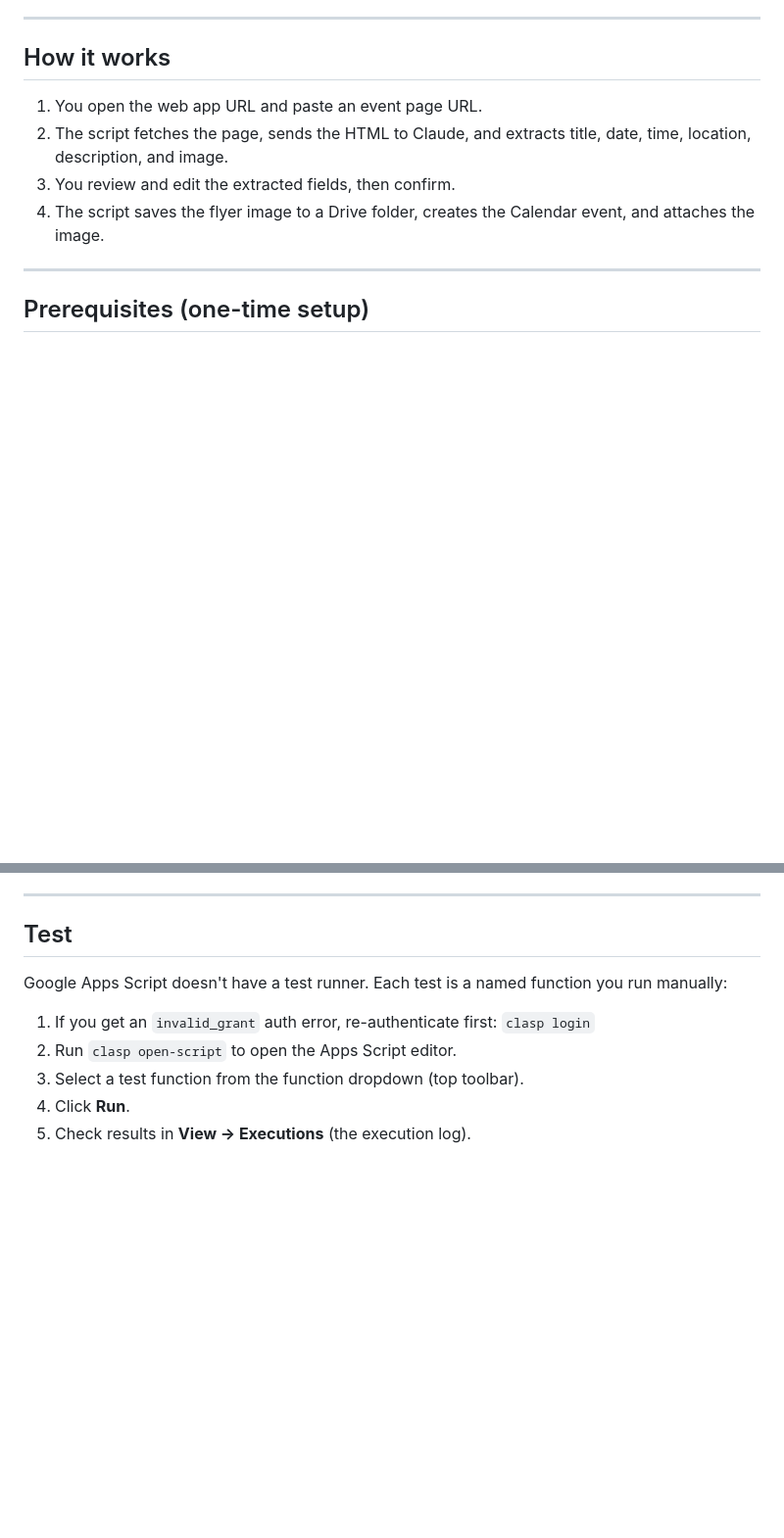
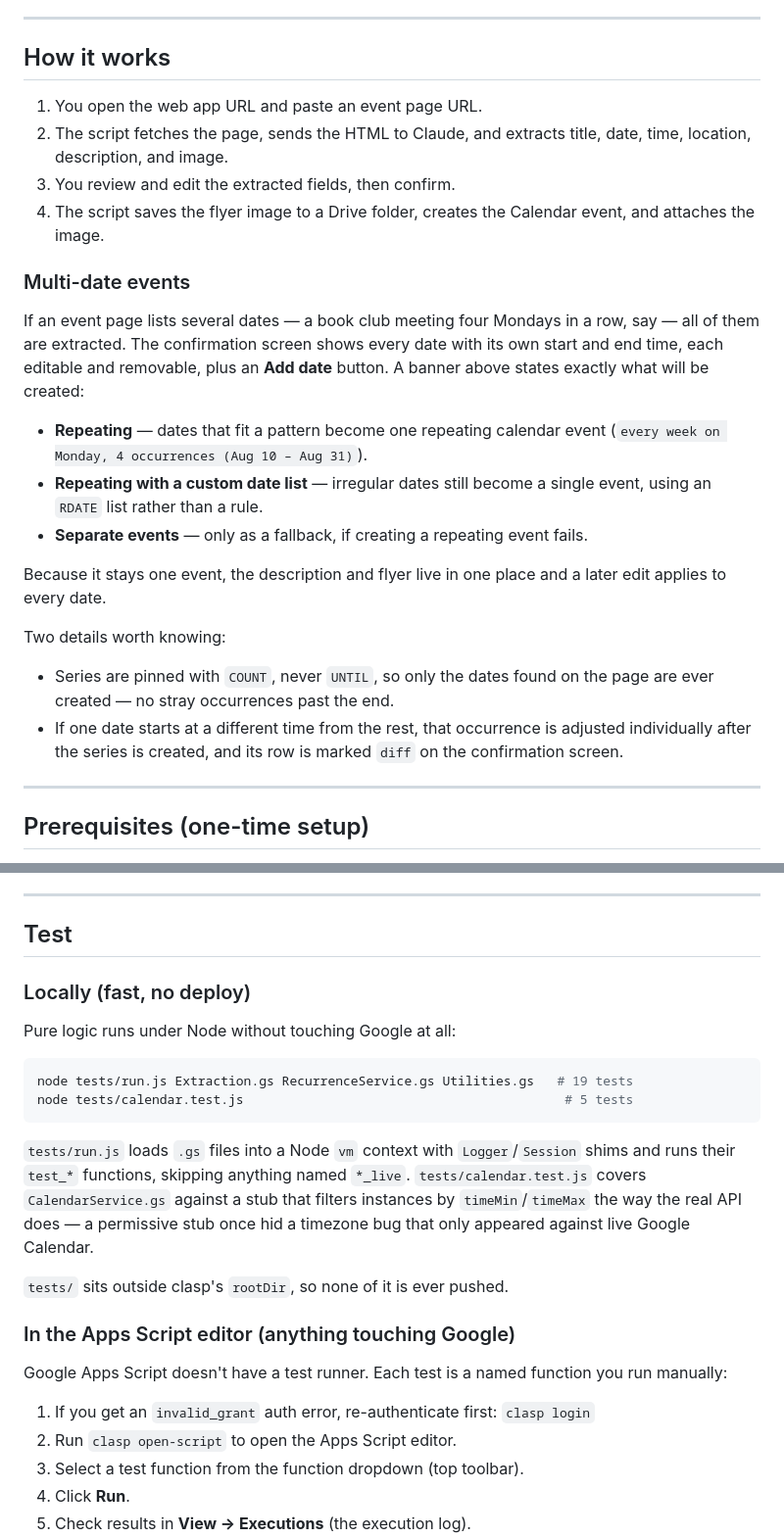
Before and after one commit to mymikemiller/event-automation, a Markdown page: README.md, 2 parts joined by grey strips. Shown at 98% size. Rendered like a GitHub page; blank space fills up the shorter version.

Commit message:
docs: document multi-date event support and the local test runner
Co-Authored-By: Claude Opus 5 <noreply@anthropic.com>

````diff
--- a/README.md
+++ b/README.md
@@ -10,6 +10,30 @@ A Google Apps Script web app: paste an event URL, Claude AI extracts the details
 2. The script fetches the page, sends the HTML to Claude, and extracts title, date, time, location, description, and image.
 3. You review and edit the extracted fields, then confirm.
 4. The script saves the flyer image to a Drive folder, creates the Calendar event, and attaches the image.
+
+### Multi-date events
+
+If an event page lists several dates — a book club meeting four Mondays in a
+row, say — all of them are extracted. The confirmation screen shows every date
+with its own start and end time, each editable and removable, plus an **Add
+date** button. A banner above states exactly what will be created:
+
+- **Repeating** — dates that fit a pattern become one repeating calendar event
+  (`every week on Monday, 4 occurrences (Aug 10 – Aug 31)`).
+- **Repeating with a custom date list** — irregular dates still become a single
+  event, using an `RDATE` list rather than a rule.
+- **Separate events** — only as a fallback, if creating a repeating event fails.
+
+Because it stays one event, the description and flyer live in one place and a
+later edit applies to every date.
+
+Two details worth knowing:
+
+- Series are pinned with `COUNT`, never `UNTIL`, so only the dates found on the
+  page are ever created — no stray occurrences past the end.
+- If one date starts at a different time from the rest, that occurrence is
+  adjusted individually after the series is created, and its row is marked
+  `diff` on the confirmation screen.
 
 ---
 
@@ -116,6 +140,25 @@ Facebook OAuth callback can reach `/exec`), edit the `access` value in
 
 ## Test
 
+### Locally (fast, no deploy)
+
+Pure logic runs under Node without touching Google at all:
+
+```bash
+node tests/run.js Extraction.gs RecurrenceService.gs Utilities.gs   # 19 tests
+node tests/calendar.test.js                                          # 5 tests
+```
+
+`tests/run.js` loads `.gs` files into a Node `vm` context with `Logger`/`Session`
+shims and runs their `test_*` functions, skipping anything named `*_live`.
+`tests/calendar.test.js` covers `CalendarService.gs` against a stub that filters
+instances by `timeMin`/`timeMax` the way the real API does — a permissive stub
+once hid a timezone bug that only appeared against live Google Calendar.
+
+`tests/` sits outside clasp's `rootDir`, so none of it is ever pushed.
+
+### In the Apps Script editor (anything touching Google)
+
 Google Apps Script doesn't have a test runner. Each test is a named function you run manually:
 
 1. If you get an `invalid_grant` auth error, re-authenticate first: `clasp login`
````
Also changed, not shown: other parts of README.md (+5 -0 lines).
